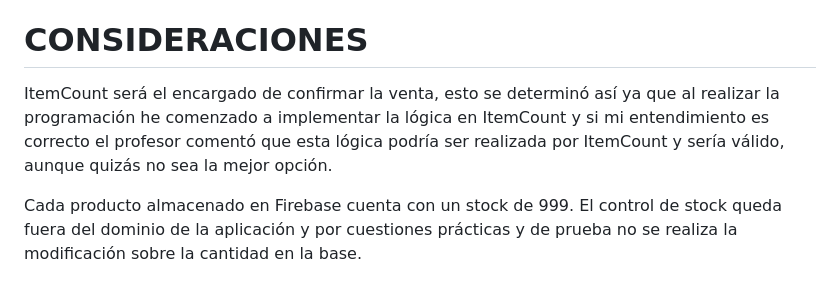
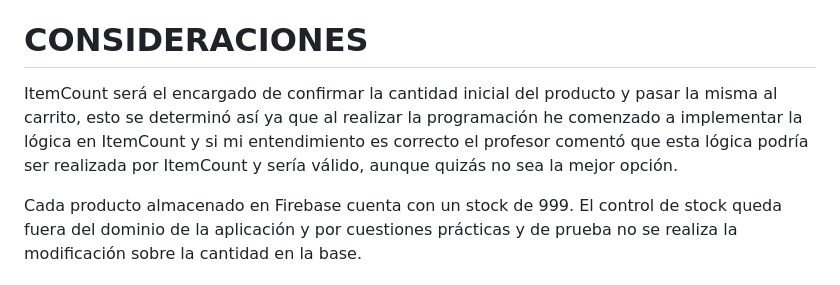
Before and after one commit to IgnacioSachetto/entregaFinalReact, a Markdown page: README.md, the part around the change. Rendered like a GitHub page.

Commit message:
versionFinalReact

```diff
--- a/README.md
+++ b/README.md
@@ -3,7 +3,7 @@ Descripción de la aplicación
 La aplicación fue generada para el curso de "React JS" de Coderhouse, la misma se base en  un e-commerce el cual contará con una seríe de productos directamente cargados en Firebase estos incluyen un título, un precio, una categoria, una descripción, entre otros atributos.La aplicación permite al usuario seleccionar diferentes categoría "Hombres" "Mujeres" "Electronicos" "Joyería" el usuario podrá ingresar a cada uno de los productos para obtener más información sobre el mismo para luego en caso de desearlos poder comprarlos, para eso el usuario debe ingresar al producto seleccionar una cantidad, esta cantidad se verá reflejada en el carrito. Una vez en el carrito, en caso de arrepetinse el usuario podría modificar la cantidad y confirmar la compra. Para confirmar la compra debe llenar una serie de datos personales, si la compra se genero exitosamente se le mostrará al usuario la noticación correspondiente y se le proporcionara la id de compra generada automaticamente por Firebase.
 
 # CONSIDERACIONES
-ItemCount será el encargado de confirmar la venta, esto se determinó así ya que al realizar la programación he comenzado a implementar la lógica en ItemCount y si mi entendimiento es correcto el profesor comentó que esta lógica podría ser realizada por ItemCount y sería válido, aunque quizás no sea la mejor opción.
+ItemCount será el encargado de confirmar la cantidad inicial del producto y pasar la misma al carrito, esto se determinó así ya que al realizar la programación he comenzado a implementar la lógica en ItemCount y si mi entendimiento es correcto el profesor comentó que esta lógica podría ser realizada por ItemCount y sería válido, aunque quizás no sea la mejor opción.
 
 Cada producto almacenado en Firebase cuenta con un stock de 999. El control de stock queda fuera del dominio de la aplicación y por cuestiones prácticas y de prueba no se realiza la modificación sobre la cantidad en la base.
 
```
